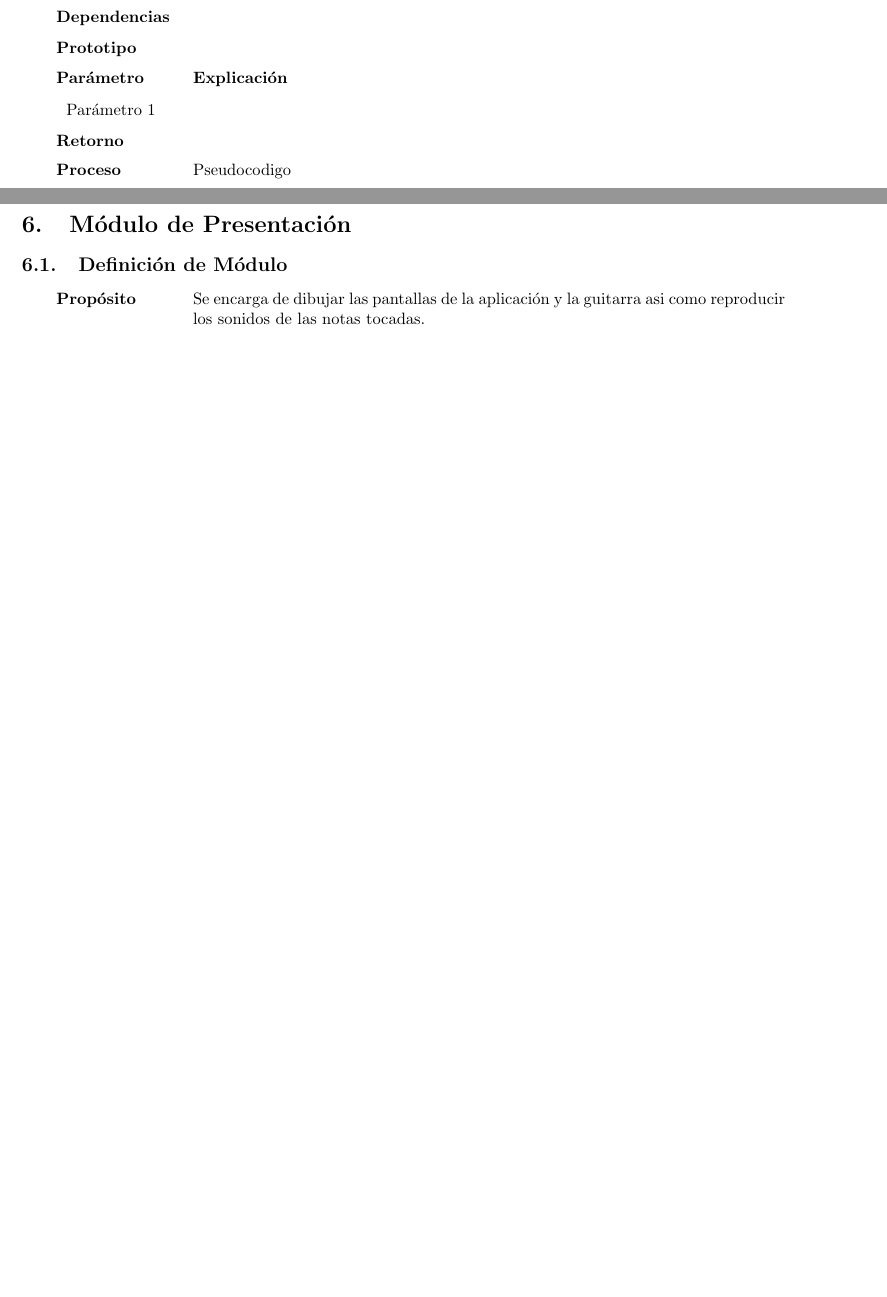
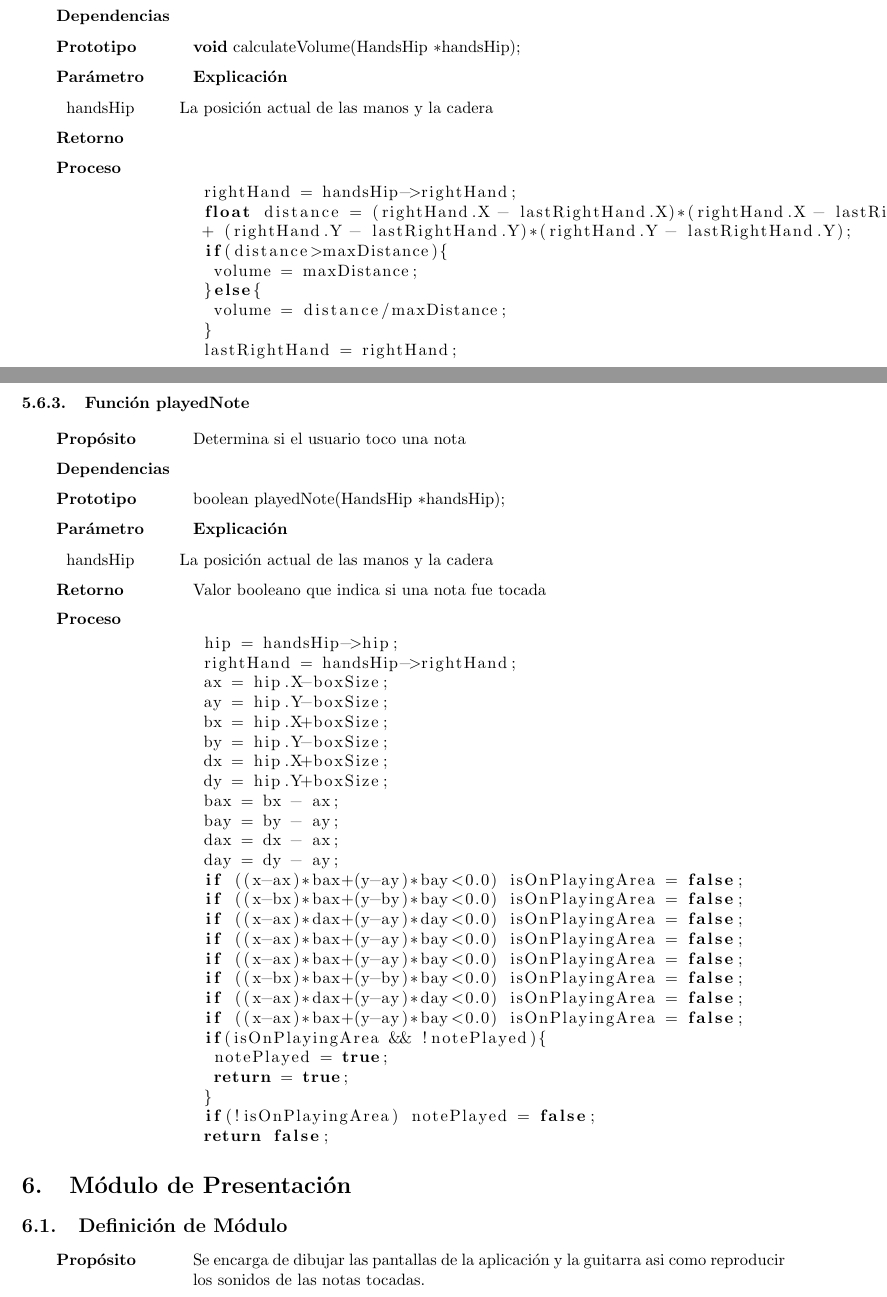
Before and after one commit to Grulfen/air_guitar, a LaTeX document (doc/diseno/diseno.tex): two parts of pages 9 and 10 of 12 before the commit and two parts of pages 11 and 12 of 14 after it, joined at a grey line, cut so that both start at the same text, the shorter picture padded with empty space. Compiled offline with pdfLaTeX.

Commit message:
added modulo de procesamiento

```diff
--- a/doc/diseno/diseno.tex
+++ b/doc/diseno/diseno.tex
@@ -326,11 +341,10 @@ no las pueden usar.
 \begin{tabularx}{\textwidth}{p{25mm} X}
-        \textbf{Propósito} & \\
+        \textbf{Descripción} & Obtener el tono de la nota actual. \\
         \textbf{Dependencias} & \\
-        \textbf{Prototipo} & \\
+        \textbf{Prototipo} & \lstinline{void calculateTone(HandsHip *handship);}\\
         \textbf{Parámetro} & \textbf{Explicación} \\
         \begin{tabular}{p{2cm} l}
-                Parámetro 1 & \\
-        \end{tabular}
+                handsHip & Posición de las manos y la cadera \\
+        \end{tabular}\\
 
         \textbf{Retorno} & \\
-        \textbf{Proceso} & Pseudocodigo \\
@@ -339,4 +386,70 @@ no las pueden usar.
+\begin{tabularx}{\textwidth}{p{25mm} X}
+        \textbf{Propósito} & Calcular el volumen de la nota\\
+        \textbf{Dependencias} & \\
+        \textbf{Prototipo} & \lstinline{void calculateVolume(HandsHip *handsHip);}\\
+        \textbf{Parámetro} & \textbf{Explicación} \\
+        \begin{tabular}{p{2cm} l}
+                handsHip & La posición actual de las manos y la cadera \\
+        \end{tabular} \\
 
+        \textbf{Retorno} &\\
+        \textbf{Proceso} &
+        \begin{lstlisting}^^J
+            rightHand = handsHip->rightHand;^^J
+        float distance = (rightHand.X - lastRightHand.X)*(rightHand.X - lastRightHand.X)^^J
+                        + (rightHand.Y - lastRightHand.Y)*(rightHand.Y - lastRightHand.Y);^^J
+        if(distance>maxDistance)\{^^J
+        \    volume = maxDistance;^^J
+        \}else\{^^J
+         \    volume = distance/maxDistance;^^J
+        \}^^J
+        lastRightHand = rightHand;^^J
+        \end{lstlisting}
+             \\
+\end{tabularx}
+
+\subsubsection{Función playedNote}
+\begin{tabularx}{\textwidth}{p{25mm} X}
+        \textbf{Propósito} & Determina si el usuario toco una nota\\
+        \textbf{Dependencias} & \\
+        \textbf{Prototipo} & \lstinline{boolean playedNote(HandsHip *handsHip);}\\
+        \textbf{Parámetro} & \textbf{Explicación} \\
+        \begin{tabular}{p{2cm} l}
+                handsHip & La posición actual de las manos y la cadera \\
+        \end{tabular} \\
+
+        \textbf{Retorno} & Valor booleano que indica si una nota fue tocada\\
+        \textbf{Proceso} &
+        \begin{lstlisting}^^J
+            hip = handsHip->hip;^^J
+            rightHand = handsHip->rightHand;^^J
+            ax = hip.X-boxSize;^^J
+            ay = hip.Y-boxSize;^^J
+            bx = hip.X+boxSize;^^J
+            by = hip.Y-boxSize;^^J
+            dx = hip.X+boxSize;^^J
+            dy = hip.Y+boxSize;^^J
+            bax = bx - ax;^^J
+            bay = by - ay;^^J
+            dax = dx - ax;^^J
+            day = dy - ay;^^J
+            if ((x-ax)*bax+(y-ay)*bay<0.0) isOnPlayingArea = false;^^J
+            if ((x-bx)*bax+(y-by)*bay<0.0) isOnPlayingArea = false;^^J
+            if ((x-ax)*dax+(y-ay)*day<0.0) isOnPlayingArea = false;^^J
+            if ((x-ax)*bax+(y-ay)*bay<0.0) isOnPlayingArea = false;^^J
+            if ((x-ax)*bax+(y-ay)*bay<0.0) isOnPlayingArea = false;^^J
+            if ((x-bx)*bax+(y-by)*bay<0.0) isOnPlayingArea = false;^^J
+            if ((x-ax)*dax+(y-ay)*day<0.0) isOnPlayingArea = false;^^J
+            if ((x-ax)*bax+(y-ay)*bay<0.0) isOnPlayingArea = false;^^J
+            if(isOnPlayingArea \&\& !notePlayed)\{^^J
+            \    notePlayed = true;^^J
+            \    return = true;^^J
+            \}^^J
+            if(!isOnPlayingArea) notePlayed = false;^^J
+            return false;^^J
+        \end{lstlisting}
+             \\
+\end{tabularx}
 
 \section{Módulo de Presentación}
 \label{sec:presentacion}
```
Also changed, not shown: doc/diseno/diseno.tex (56 more changed lines).
